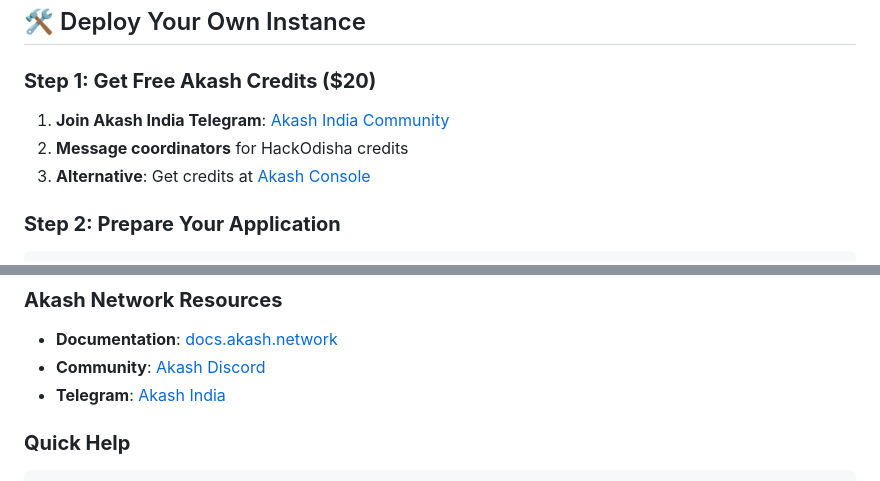
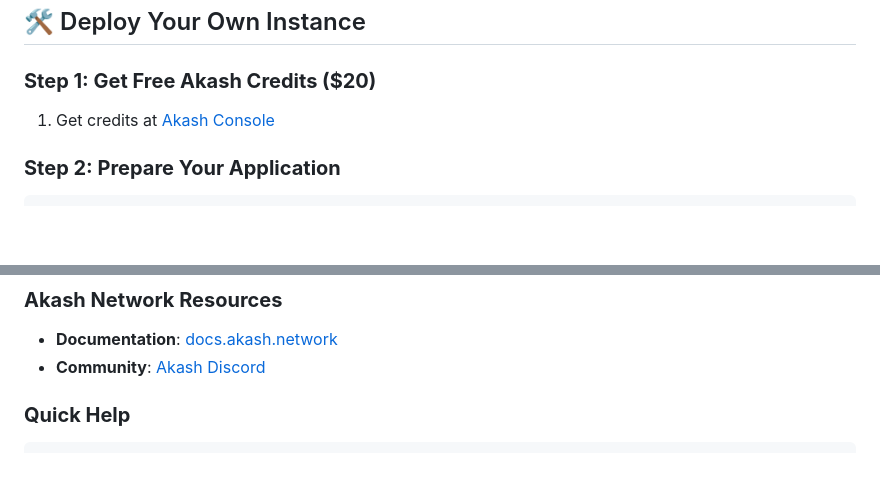
Before and after one commit to AdityaTHR/decentralized-legal-ai, a Markdown page: BACKEND/AKASH_DEPLOYMENT.md, 2 parts joined by grey strips. Drawn GitHub-style; blank space fills up the shorter version.

````diff
--- a/BACKEND/AKASH_DEPLOYMENT.md
+++ b/BACKEND/AKASH_DEPLOYMENT.md
@@ -32,9 +32,7 @@
 
 ### **Step 1: Get Free Akash Credits ($20)**
 
-1. **Join Akash India Telegram**: [Akash India Community](https://t.me/AkashNetworkIndia)
-2. **Message coordinators** for HackOdisha credits
-3. **Alternative**: Get credits at [Akash Console](https://console.akash.network)
+1. Get credits at [Akash Console](https://console.akash.network)
 
 ### **Step 2: Prepare Your Application**
 
@@ -278,7 +276,6 @@ logger.info("Document processed")  # Generic logs only
 ### **Akash Network Resources**
 - **Documentation**: [docs.akash.network](https://docs.akash.network)
 - **Community**: [Akash Discord](https://discord.akash.network)
-- **Telegram**: [Akash India](https://t.me/AkashNetworkIndia)
 
 ### **Quick Help**
 ```bash
````
